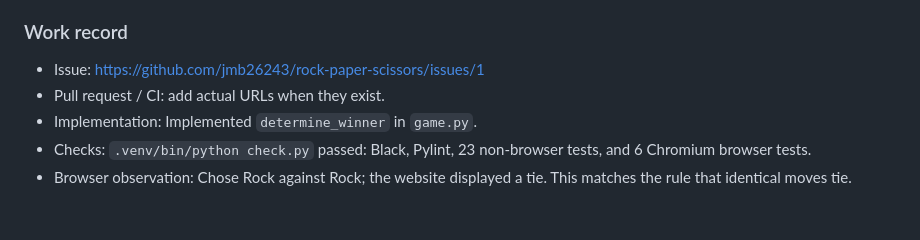
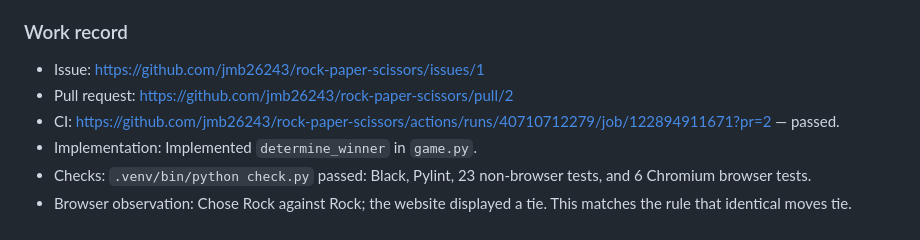
Before and after one commit to jmb26243/rock-paper-scissors, a Markdown page: SPEC.md, the part around the change. GitHub-like rendering.

Commit message:
Record pull request and CI results

```diff
--- a/SPEC.md
+++ b/SPEC.md
@@ -45,7 +45,8 @@ Use `unit`, `integration`, and `e2e` pytest markers. Run `.venv/bin/python check
 ### Work record
 
 - Issue: https://github.com/jmb26243/rock-paper-scissors/issues/1
-- Pull request / CI: add actual URLs when they exist.
+- Pull request: https://github.com/jmb26243/rock-paper-scissors/pull/2
+- CI: https://github.com/jmb26243/rock-paper-scissors/actions/runs/40710712279/job/122894911671?pr=2 — passed.
 - Implementation: Implemented `determine_winner` in `game.py`.
 - Checks: `.venv/bin/python check.py` passed: Black, Pylint, 23 non-browser tests, and 6 Chromium browser tests.
 - Browser observation: Chose Rock against Rock; the website displayed a tie. This matches the rule that identical moves tie.
```
